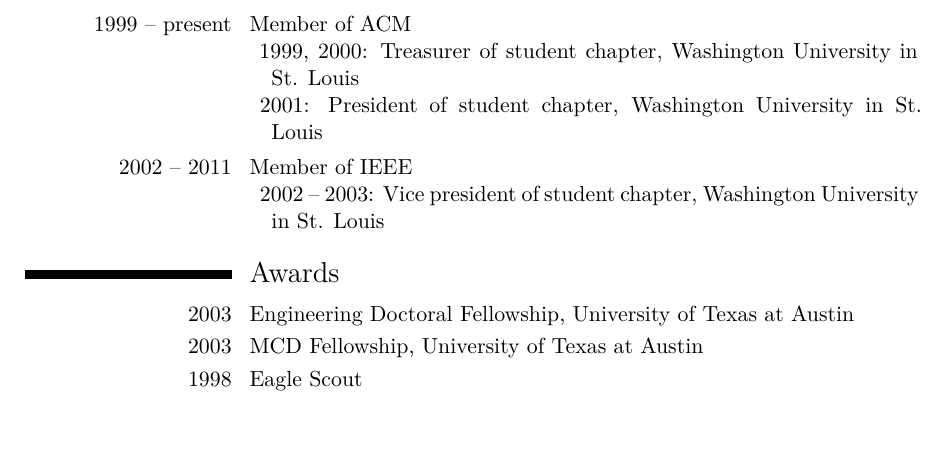
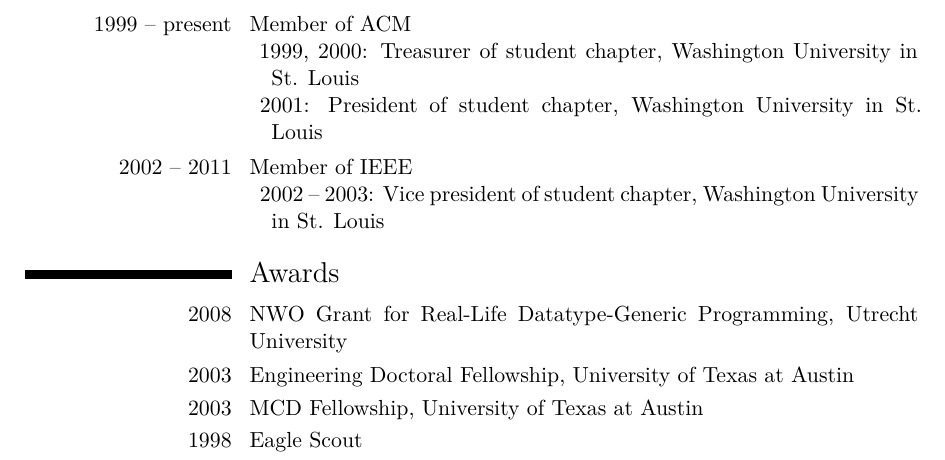
Before and after one commit to spl/cv, a LaTeX CV (current/cv.tex): part of page 5 of 5, cut so that both start at the same text, the shorter picture padded with empty space. Compiled offline with XeLaTeX; a LaTeX package or settings file that is missing is left out.

Commit message:
Add NWO grant award

```diff
--- a/current/cv.tex
+++ b/current/cv.tex
@@ -408,6 +408,7 @@
 
 \section{Awards}
 
+\cvitem{2008}{NWO Grant for Real-Life Datatype-Generic Programming, \uu}
 \cvitem{2003}{Engineering Doctoral Fellowship, \ut}
 \cvitem{2003}{MCD Fellowship, \ut}
 \cvitem{1998}{Eagle Scout}
```
